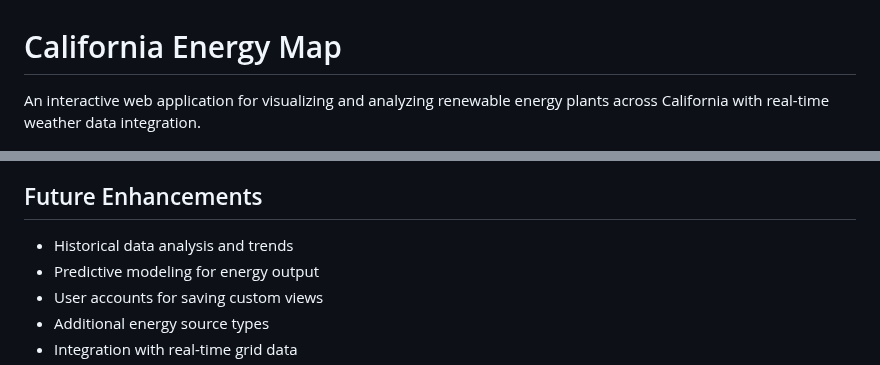
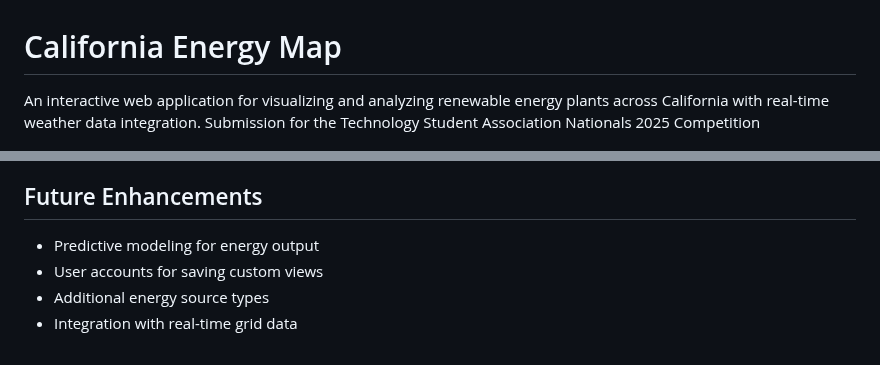
Before and after one commit to 123AbhinayR/Vetra, a Markdown page: README.md, 2 parts joined by grey strips. Drawn GitHub-style.

```diff
--- a/README.md
+++ b/README.md
@@ -1,6 +1,6 @@
 # California Energy Map
 
-An interactive web application for visualizing and analyzing renewable energy plants across California with real-time weather data integration.
+An interactive web application for visualizing and analyzing renewable energy plants across California with real-time weather data integration. Submission for the Technology Student Association Nationals 2025 Competition
 
 ![California Energy Map](screenshot.png)
 
@@ -97,8 +97,6 @@ The application includes several visualizations that provide insights into Calif
 5. **Correlation Matrix**: Relationships between weather variables and energy output
 
 ## Future Enhancements
-
-- Historical data analysis and trends
 - Predictive modeling for energy output
 - User accounts for saving custom views
 - Additional energy source types
```
